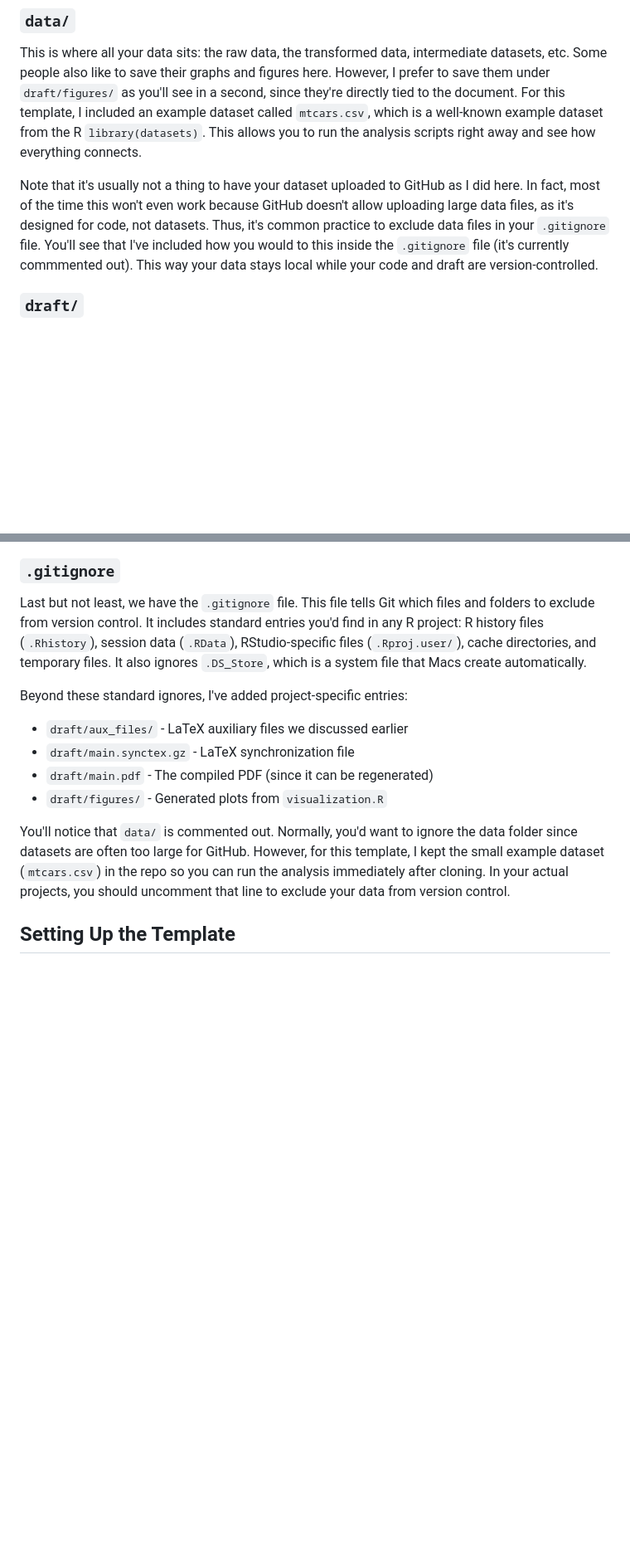
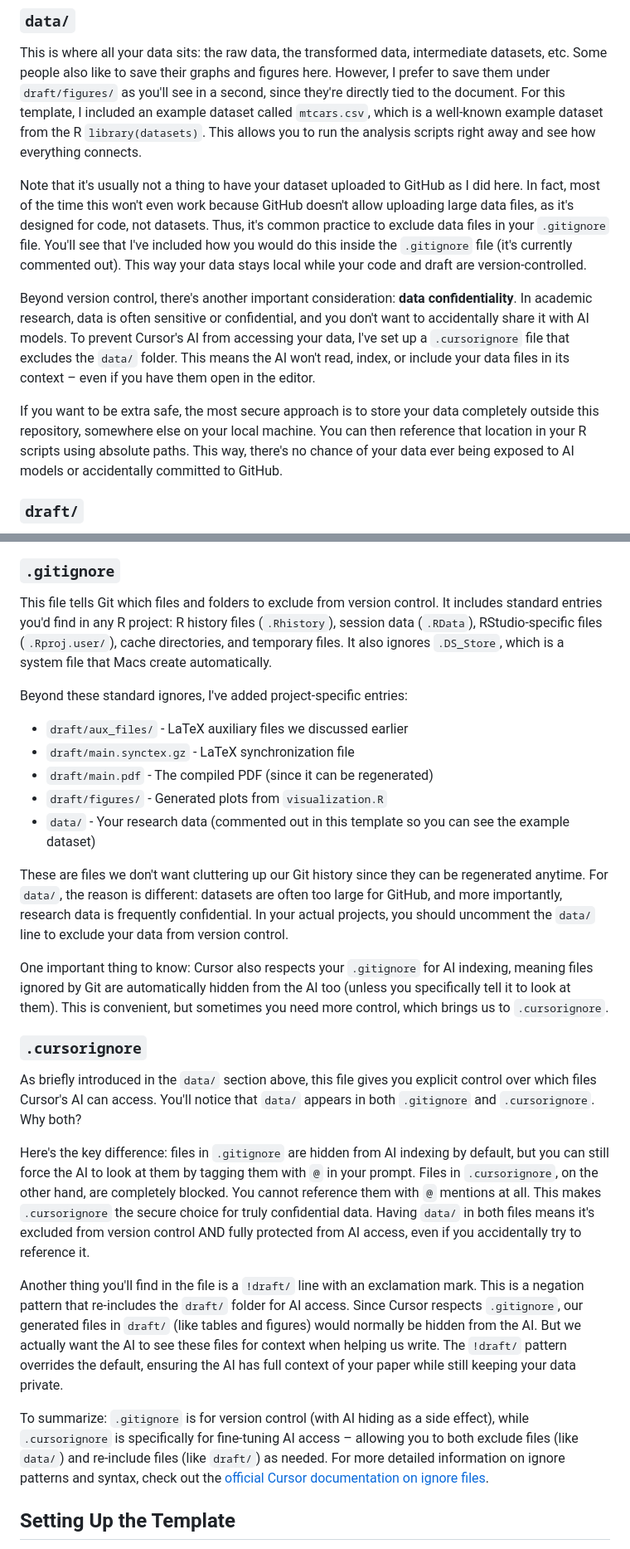
Before and after one commit to ociupitu/academic-workflow-template, a Markdown page: README.md, 2 parts joined by grey strips. Shown at 83% size. Rendered like a GitHub page; blank space fills up the shorter version.

Commit message:
docs: add .cursorignore and data confidentiality sections
Explain gitignore vs cursorignore, security.mdc, and data privacy

```diff
--- a/README.md
+++ b/README.md
@@ -129,7 +131,11 @@ This is where all your code is going to be saved. For this template, I only use
 
 This is where all your data sits: the raw data, the transformed data, intermediate datasets, etc. Some people also like to save their graphs and figures here. However, I prefer to save them under `draft/figures/` as you'll see in a second, since they're directly tied to the document. For this template, I included an example dataset called `mtcars.csv`, which is a well-known example dataset from the R `library(datasets)`. This allows you to run the analysis scripts right away and see how everything connects.
 
-Note that it's usually not a thing to have your dataset uploaded to GitHub as I did here. In fact, most of the time this won't even work because GitHub doesn't allow uploading large data files, as it's designed for code, not datasets. Thus, it's common practice to exclude data files in your `.gitignore` file. You'll see that I've included how you would to this inside the `.gitignore` file (it's currently commmented out). This way your data stays local while your code and draft are version-controlled.
+Note that it's usually not a thing to have your dataset uploaded to GitHub as I did here. In fact, most of the time this won't even work because GitHub doesn't allow uploading large data files, as it's designed for code, not datasets. Thus, it's common practice to exclude data files in your `.gitignore` file. You'll see that I've included how you would do this inside the `.gitignore` file (it's currently commented out). This way your data stays local while your code and draft are version-controlled.
+
+Beyond version control, there's another important consideration: **data confidentiality**. In academic research, data is often sensitive or confidential, and you don't want to accidentally share it with AI models. To prevent Cursor's AI from accessing your data, I've set up a `.cursorignore` file that excludes the `data/` folder. This means the AI won't read, index, or include your data files in its context – even if you have them open in the editor.
+
+If you want to be extra safe, the most secure approach is to store your data completely outside this repository, somewhere else on your local machine. You can then reference that location in your R scripts using absolute paths. This way, there's no chance of your data ever being exposed to AI models or accidentally committed to GitHub.
 
 ### `draft/`
 
@@ -175,15 +181,28 @@ This is the heart of your paper and where your LaTeX document lives. Let me walk
 
 ### `.gitignore`
 
-Last but not least, we have the `.gitignore` file. This file tells Git which files and folders to exclude from version control. It includes standard entries you'd find in any R project: R history files (`.Rhistory`), session data (`.RData`), RStudio-specific files (`.Rproj.user/`), cache directories, and temporary files. It also ignores `.DS_Store`, which is a system file that Macs create automatically.
+This file tells Git which files and folders to exclude from version control. It includes standard entries you'd find in any R project: R history files (`.Rhistory`), session data (`.RData`), RStudio-specific files (`.Rproj.user/`), cache directories, and temporary files. It also ignores `.DS_Store`, which is a system file that Macs create automatically.
 
 Beyond these standard ignores, I've added project-specific entries:
 - `draft/aux_files/` - LaTeX auxiliary files we discussed earlier
 - `draft/main.synctex.gz` - LaTeX synchronization file
 - `draft/main.pdf` - The compiled PDF (since it can be regenerated)
 - `draft/figures/` - Generated plots from `visualization.R`
+- `data/` - Your research data (commented out in this template so you can see the example dataset)
 
-You'll notice that `data/` is commented out. Normally, you'd want to ignore the data folder since datasets are often too large for GitHub. However, for this template, I kept the small example dataset (`mtcars.csv`) in the repo so you can run the analysis immediately after cloning. In your actual projects, you should uncomment that line to exclude your data from version control.
+These are files we don't want cluttering up our Git history since they can be regenerated anytime. For `data/`, the reason is different: datasets are often too large for GitHub, and more importantly, research data is frequently confidential. In your actual projects, you should uncomment the `data/` line to exclude your data from version control.
+
+One important thing to know: Cursor also respects your `.gitignore` for AI indexing, meaning files ignored by Git are automatically hidden from the AI too (unless you specifically tell it to look at them). This is convenient, but sometimes you need more control, which brings us to `.cursorignore`.
+
+### `.cursorignore`
+
+As briefly introduced in the `data/` section above, this file gives you explicit control over which files Cursor's AI can access. You'll notice that `data/` appears in both `.gitignore` and `.cursorignore`. Why both?
+
+Here's the key difference: files in `.gitignore` are hidden from AI indexing by default, but you can still force the AI to look at them by tagging them with `@` in your prompt. Files in `.cursorignore`, on the other hand, are completely blocked. You cannot reference them with `@` mentions at all. This makes `.cursorignore` the secure choice for truly confidential data. Having `data/` in both files means it's excluded from version control AND fully protected from AI access, even if you accidentally try to reference it.
+
+Another thing you'll find in the file is a `!draft/` line with an exclamation mark. This is a negation pattern that re-includes the `draft/` folder for AI access. Since Cursor respects `.gitignore`, our generated files in `draft/` (like tables and figures) would normally be hidden from the AI. But we actually want the AI to see these files for context when helping us write. The `!draft/` pattern overrides the default, ensuring the AI has full context of your paper while still keeping your data private.
+
+To summarize: `.gitignore` is for version control (with AI hiding as a side effect), while `.cursorignore` is specifically for fine-tuning AI access – allowing you to both exclude files (like `data/`) and re-include files (like `draft/`) as needed. For more detailed information on ignore patterns and syntax, check out the [official Cursor documentation on ignore files](https://cursor.com/docs/context/ignore-files).
 
 
 ## Setting Up the Template
```
Also changed, not shown: other parts of README.md (+2 -0 lines).
